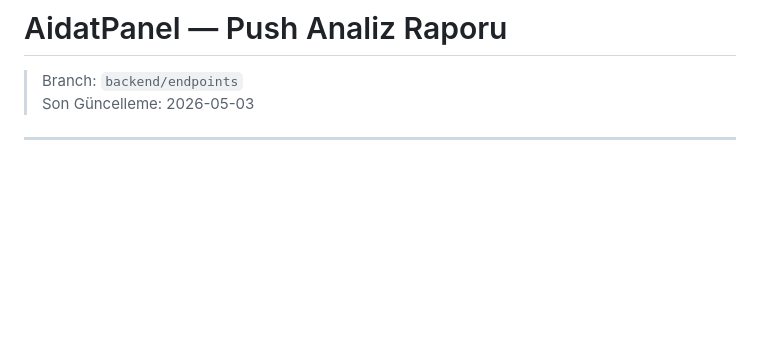
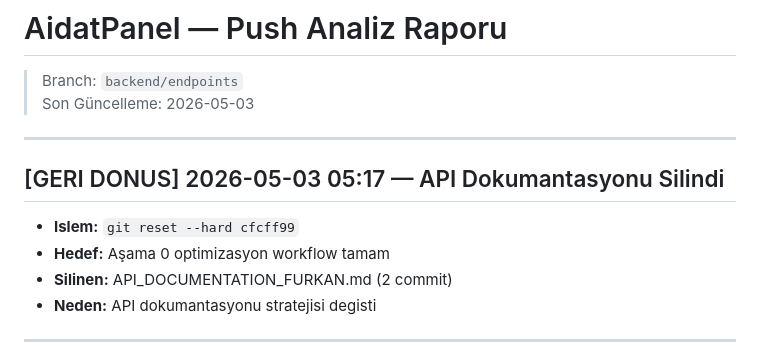
Before and after one commit to AbdullahAslan63/AidatPanel, a Markdown page: prompt_data/ANALYSIS_REPORT.md, the part around the change. Rendered like a GitHub page; blank space fills up the shorter version.

Commit message:
docs: add revert note to ANALYSIS_REPORT.md

```diff
--- a/prompt_data/ANALYSIS_REPORT.md
+++ b/prompt_data/ANALYSIS_REPORT.md
@@ -2,6 +2,15 @@
 
 > Branch: `backend/endpoints`
 > Son Güncelleme: 2026-05-03
+
+---
+
+## [GERI DONUS] 2026-05-03 05:17 — API Dokumantasyonu Silindi
+
+- **Islem:** `git reset --hard cfcff99`
+- **Hedef:** Aşama 0 optimizasyon workflow tamam
+- **Silinen:** API_DOCUMENTATION_FURKAN.md (2 commit)
+- **Neden:** API dokumantasyonu stratejisi degisti
 
 ---
 
```
